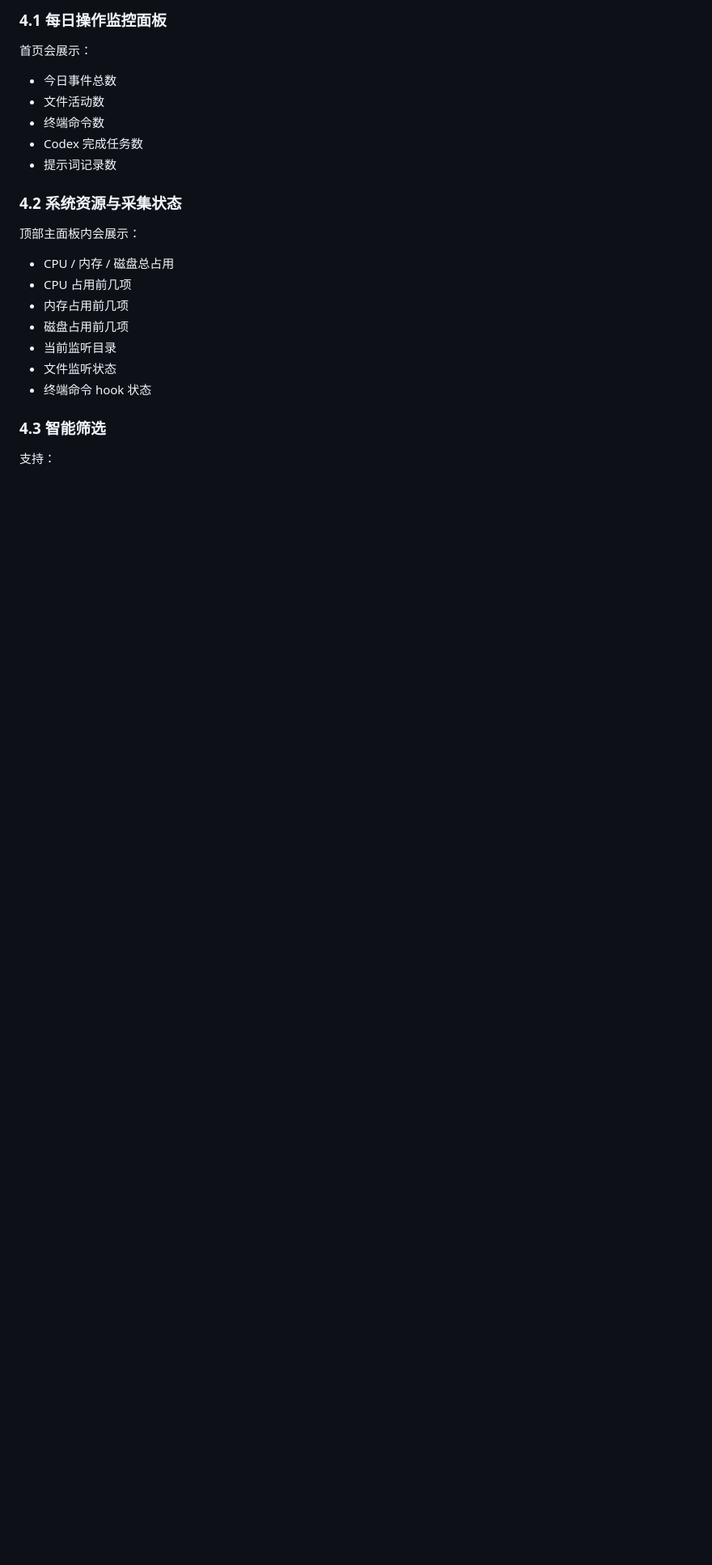
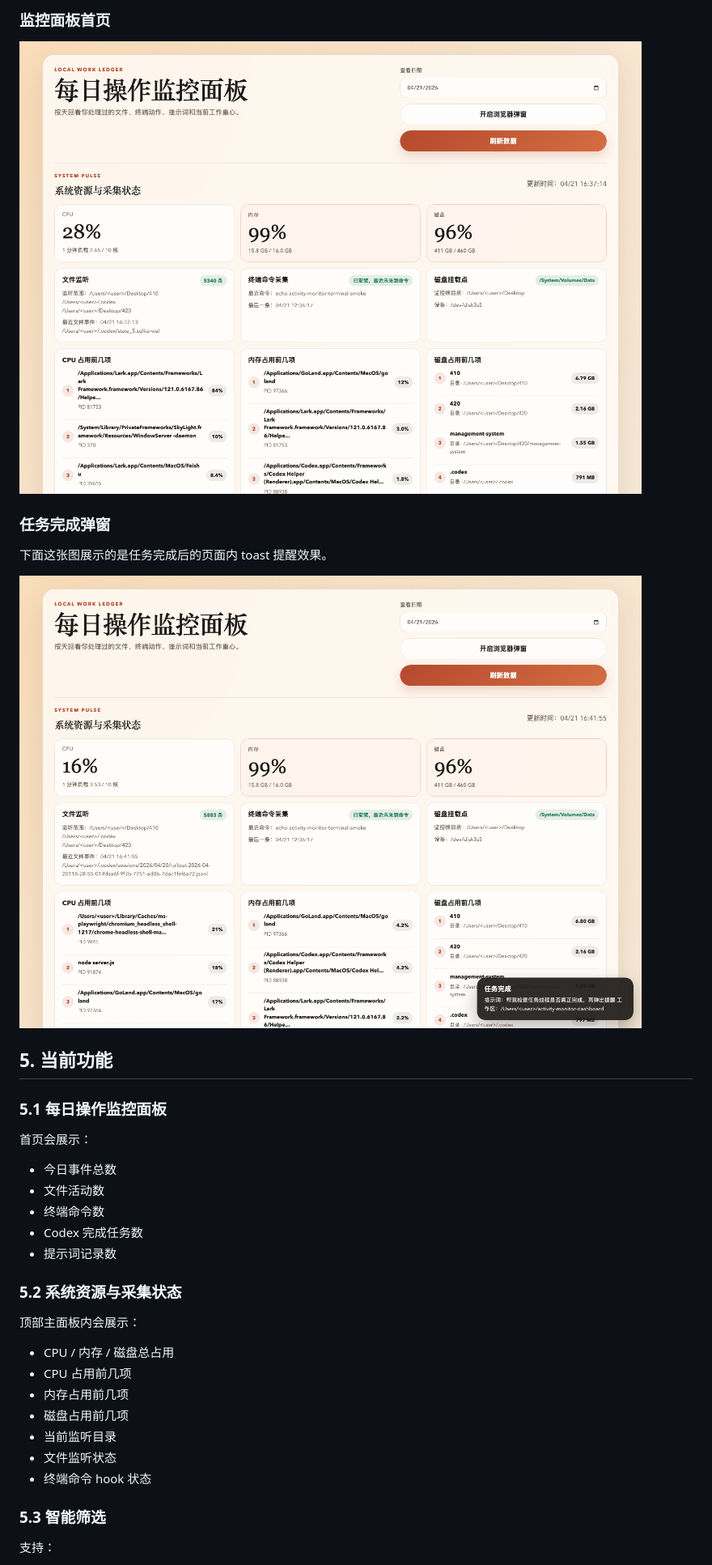
Before and after one commit to misstruth/activity-monitor-dashboard, a Markdown page: README.md, the part around the change printed below. Shown: that part at 81% size. Rendered like a GitHub page; pictures changed too: docs/screenshots/dashboard-overview.png (added), docs/screenshots/task-toast.png (added); blank space fills up the shorter version.

Commit message:
Add README screenshots

```diff
--- a/README.md
+++ b/README.md
@@ -40,5 +55,17 @@ http://127.0.0.1:4321
 
-### 4.1 每日操作监控面板
+### 监控面板首页
+
+![监控面板首页](docs/screenshots/dashboard-overview.png)
+
+### 任务完成弹窗
+
+下面这张图展示的是任务完成后的页面内 toast 提醒效果。
+
+![任务完成弹窗](docs/screenshots/task-toast.png)
+
+## 5. 当前功能
+
+### 5.1 每日操作监控面板
 
 首页会展示：
 
@@ -48,7 +75,7 @@ http://127.0.0.1:4321
 - Codex 完成任务数
 - 提示词记录数
 
-### 4.2 系统资源与采集状态
+### 5.2 系统资源与采集状态
 
 顶部主面板内会展示：
 
@@ -60,7 +87,7 @@ http://127.0.0.1:4321
 - 文件监听状态
 - 终端命令 hook 状态
 
-### 4.3 智能筛选
+### 5.3 智能筛选
 
 支持：
 
```
Also changed, not shown: other parts of README.md (+33 -18 lines).
